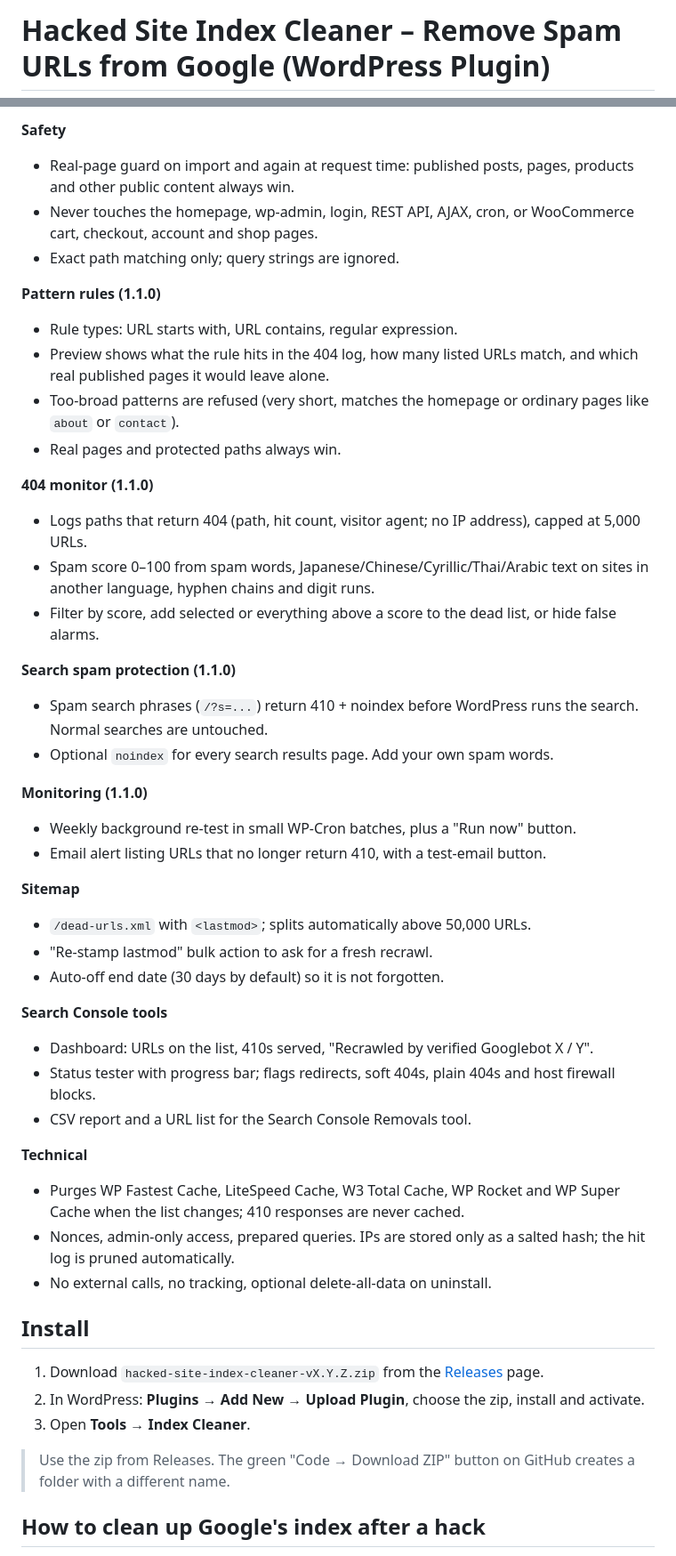
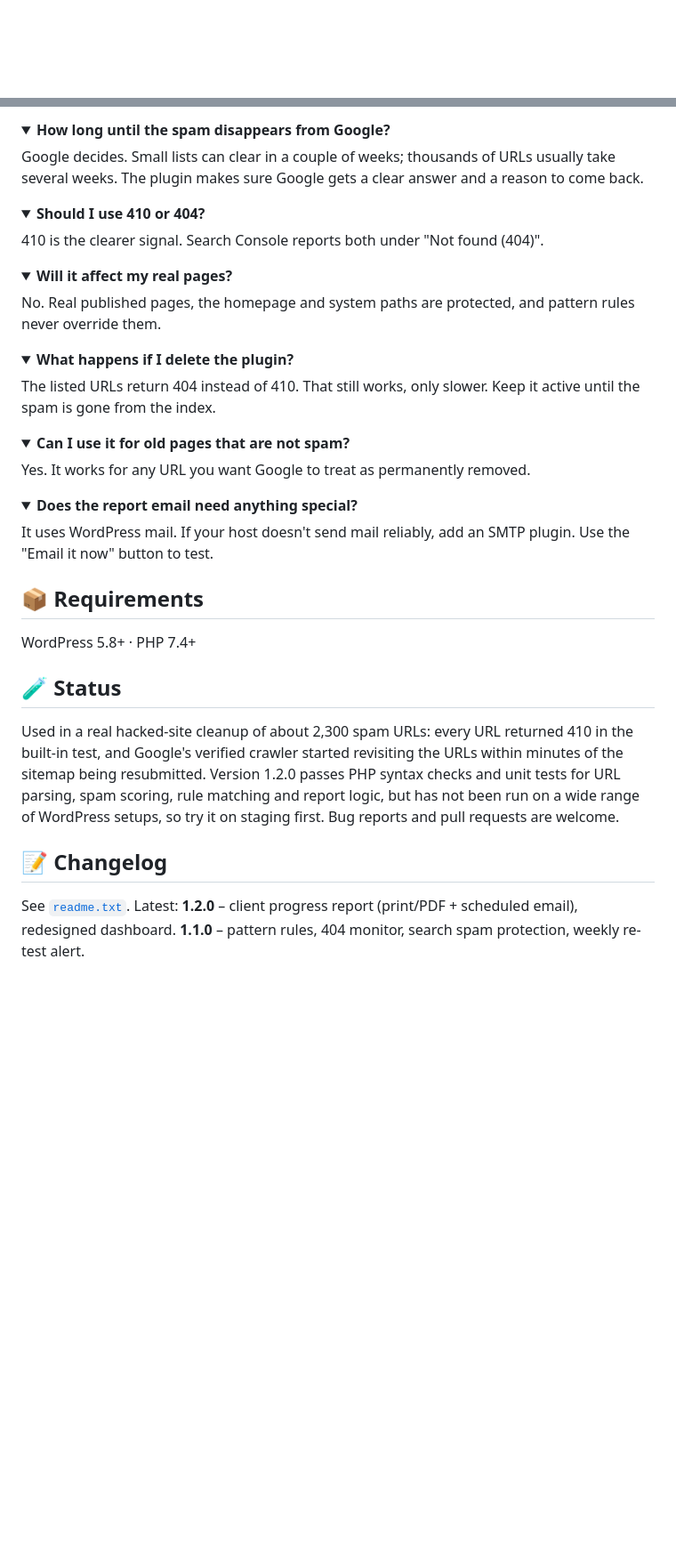
Before and after one commit to amitwpseo/hacked-site-index-cleaner, a Markdown page: README.md, 2 parts joined by grey strips. Shown at 89% size. GitHub-like rendering; folded sections open; blank space fills up the shorter version.

```diff
--- a/README.md
+++ b/README.md
@@ -1,2 +1,2 @@
-# Hacked Site Index Cleaner – Remove Spam URLs from Google (WordPress Plugin)
+<div align="center">
 
@@ -44,50 +117,37 @@ Deleting the pages is not enough. Google needs a clear signal that each URL is p
 
-**Safety**
-- Real-page guard on import and again at request time: published posts, pages, products and other public content always win.
-- Never touches the homepage, wp-admin, login, REST API, AJAX, cron, or WooCommerce cart, checkout, account and shop pages.
-- Exact path matching only; query strings are ignored.
+<details><summary><b>How long until the spam disappears from Google?</b></summary>
+Google decides. Small lists can clear in a couple of weeks; thousands of URLs usually take several weeks. The plugin makes sure Google gets a clear answer and a reason to come back.
+</details>
 
-**Pattern rules (1.1.0)**
-- Rule types: URL starts with, URL contains, regular expression.
-- Preview shows what the rule hits in the 404 log, how many listed URLs match, and which real published pages it would leave alone.
-- Too-broad patterns are refused (very short, matches the homepage or ordinary pages like `about` or `contact`).
-- Real pages and protected paths always win.
+<details><summary><b>Should I use 410 or 404?</b></summary>
+410 is the clearer signal. Search Console reports both under "Not found (404)".
+</details>
 
-**404 monitor (1.1.0)**
-- Logs paths that return 404 (path, hit count, visitor agent; no IP address), capped at 5,000 URLs.
-- Spam score 0–100 from spam words, Japanese/Chinese/Cyrillic/Thai/Arabic text on sites in another language, hyphen chains and digit runs.
-- Filter by score, add selected or everything above a score to the dead list, or hide false alarms.
+<details><summary><b>Will it affect my real pages?</b></summary>
+No. Real published pages, the homepage and system paths are protected, and pattern rules never override them.
+</details>
 
-**Search spam protection (1.1.0)**
-- Spam search phrases (`/?s=...`) return 410 + noindex before WordPress runs the search. Normal searches are untouched.
-- Optional `noindex` for every search results page. Add your own spam words.
+<details><summary><b>What happens if I delete the plugin?</b></summary>
+The listed URLs return 404 instead of 410. That still works, only slower. Keep it active until the spam is gone from the index.
+</details>
 
-**Monitoring (1.1.0)**
-- Weekly background re-test in small WP-Cron batches, plus a "Run now" button.
-- Email alert listing URLs that no longer return 410, with a test-email button.
+<details><summary><b>Can I use it for old pages that are not spam?</b></summary>
+Yes. It works for any URL you want Google to treat as permanently removed.
+</details>
 
-**Sitemap**
-- `/dead-urls.xml` with `<lastmod>`; splits automatically above 50,000 URLs.
-- "Re-stamp lastmod" bulk action to ask for a fresh recrawl.
-- Auto-off end date (30 days by default) so it is not forgotten.
+<details><summary><b>Does the report email need anything special?</b></summary>
+It uses WordPress mail. If your host doesn't send mail reliably, add an SMTP plugin. Use the "Email it now" button to test.
+</details>
 
-**Search Console tools**
-- Dashboard: URLs on the list, 410s served, "Recrawled by verified Googlebot X / Y".
-- Status tester with progress bar; flags redirects, soft 404s, plain 404s and host firewall blocks.
-- CSV report and a URL list for the Search Console Removals tool.
+## 📦 Requirements
 
-**Technical**
-- Purges WP Fastest Cache, LiteSpeed Cache, W3 Total Cache, WP Rocket and WP Super Cache when the list changes; 410 responses are never cached.
-- Nonces, admin-only access, prepared queries. IPs are stored only as a salted hash; the hit log is pruned automatically.
-- No external calls, no tracking, optional delete-all-data on uninstall.
+WordPress 5.8+ · PHP 7.4+
 
-## Install
+## 🧪 Status
 
-1. Download `hacked-site-index-cleaner-vX.Y.Z.zip` from the [Releases](../../releases) page.
-2. In WordPress: **Plugins → Add New → Upload Plugin**, choose the zip, install and activate.
-3. Open **Tools → Index Cleaner**.
+Used in a real hacked-site cleanup of about 2,300 spam URLs: every URL returned 410 in the built-in test, and Google's verified crawler started revisiting the URLs within minutes of the sitemap being resubmitted. Version 1.2.0 passes PHP syntax checks and unit tests for URL parsing, spam scoring, rule matching and report logic, but has not been run on a wide range of WordPress setups, so try it on staging first. Bug reports and pull requests are welcome.
 
-> Use the zip from Releases. The green "Code → Download ZIP" button on GitHub creates a folder with a different name.
+## 📝 Changelog
 
-## How to clean up Google's index after a hack
+See [`readme.txt`](readme.txt). Latest: **1.2.0** – client progress report (print/PDF + scheduled email), redesigned dashboard. **1.1.0** – pattern rules, 404 monitor, search spam protection, weekly re-test alert.
 
```
Also changed, not shown: other parts of README.md (+104 -72 lines), docs/report-example.png (added), 8 other files.
